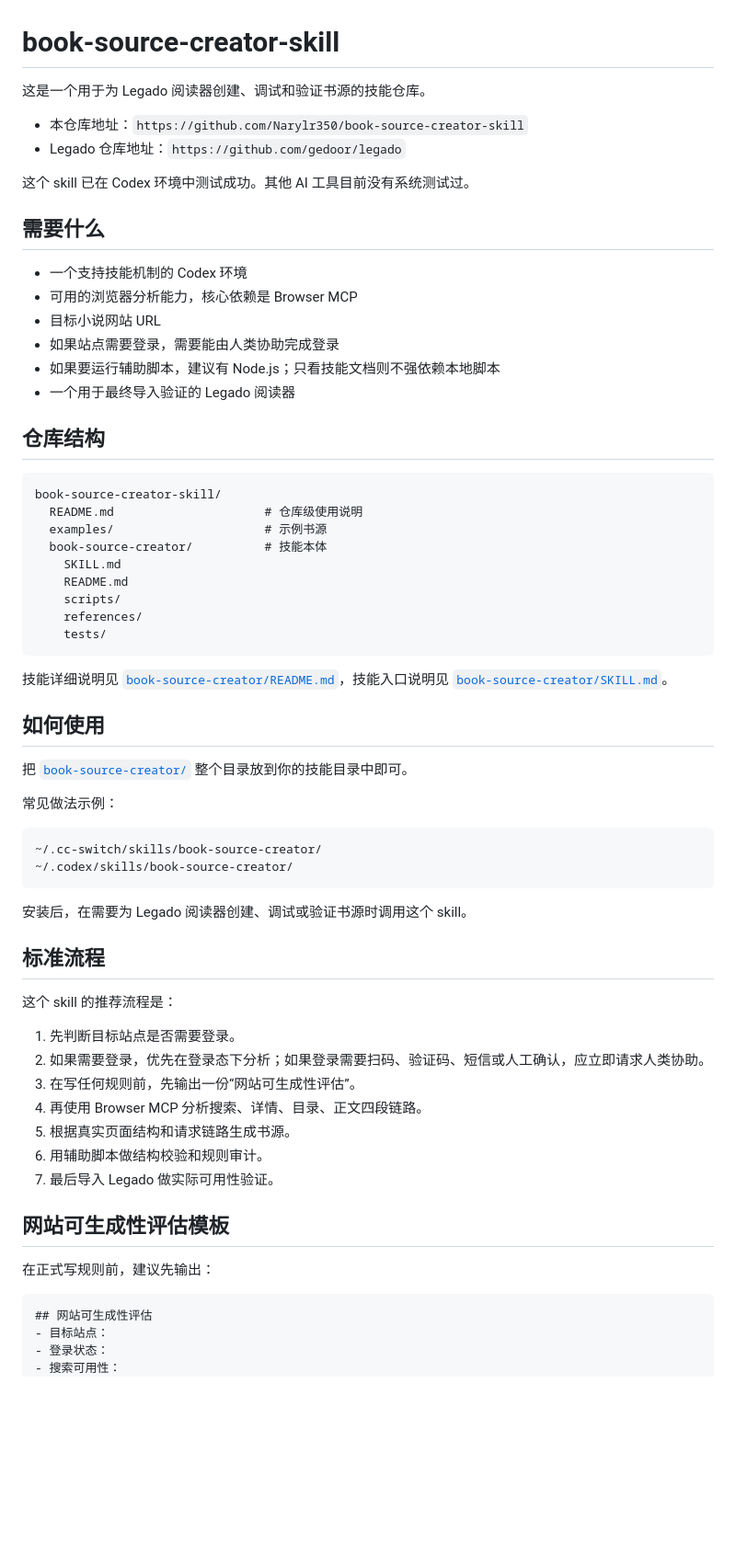
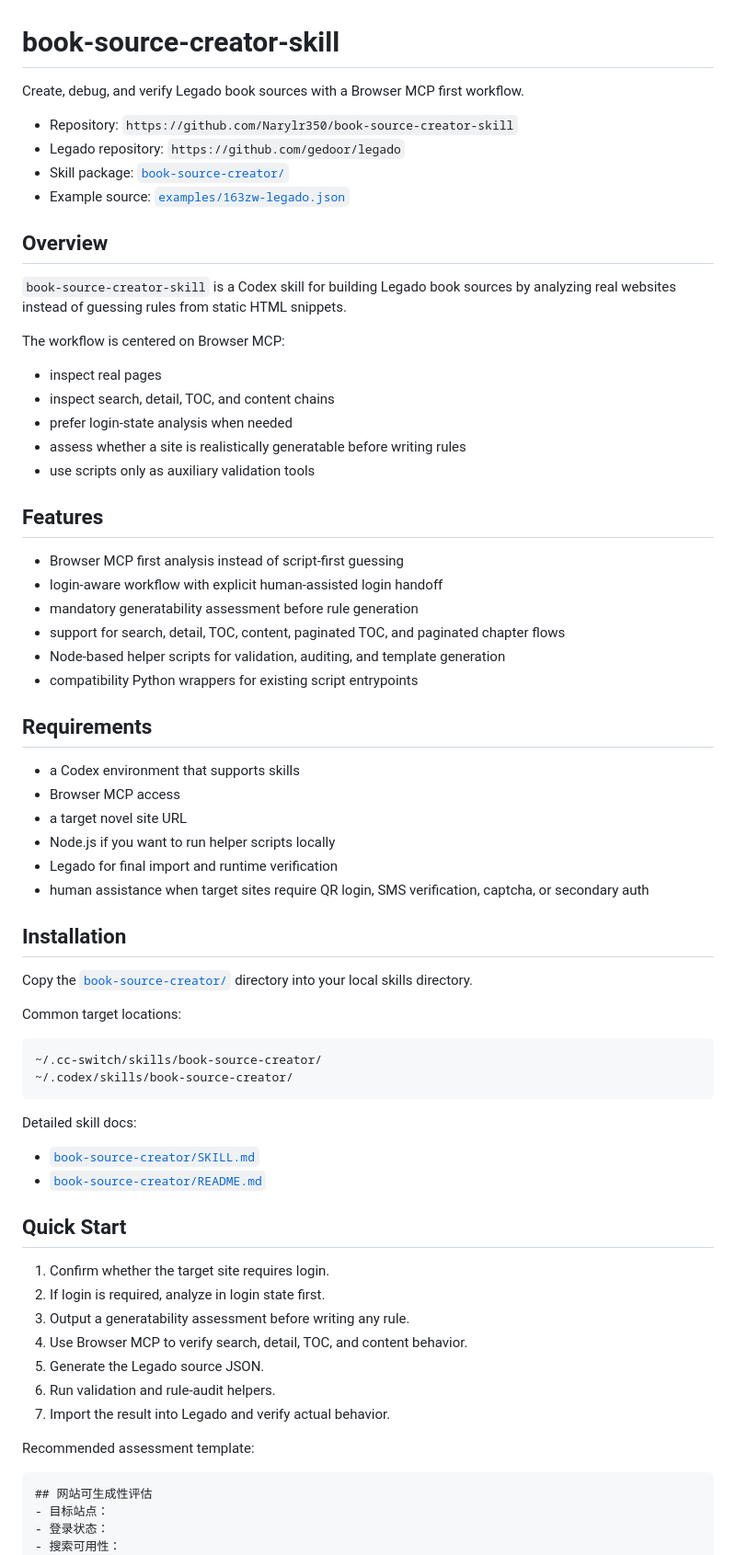
Before and after one commit to Narylr350/book-source-creator-skill, a Markdown page: README.md, the part around one of its changes. Shown at 92% size. GitHub-like rendering; blank space fills up the shorter version.

Commit message:
Rewrite README in open source project style

````diff
--- a/README.md
+++ b/README.md
@@ -1,65 +1,69 @@
 # book-source-creator-skill
 
-这是一个用于为 Legado 阅读器创建、调试和验证书源的技能仓库。
+Create, debug, and verify Legado book sources with a Browser MCP first workflow.
 
-- 本仓库地址：`https://github.com/Narylr350/book-source-creator-skill`
-- Legado 仓库地址：`https://github.com/gedoor/legado`
+- Repository: `https://github.com/Narylr350/book-source-creator-skill`
+- Legado repository: `https://github.com/gedoor/legado`
+- Skill package: [`book-source-creator/`](./book-source-creator/)
+- Example source: [`examples/163zw-legado.json`](./examples/163zw-legado.json)
 
-这个 skill 已在 Codex 环境中测试成功。其他 AI 工具目前没有系统测试过。
+## Overview
 
-## 需要什么
+`book-source-creator-skill` is a Codex skill for building Legado book sources by analyzing real websites instead of guessing rules from static HTML snippets.
 
-- 一个支持技能机制的 Codex 环境
-- 可用的浏览器分析能力，核心依赖是 Browser MCP
-- 目标小说网站 URL
-- 如果站点需要登录，需要能由人类协助完成登录
-- 如果要运行辅助脚本，建议有 Node.js；只看技能文档则不强依赖本地脚本
-- 一个用于最终导入验证的 Legado 阅读器
+The workflow is centered on Browser MCP:
 
-## 仓库结构
+- inspect real pages
+- inspect search, detail, TOC, and content chains
+- prefer login-state analysis when needed
+- assess whether a site is realistically generatable before writing rules
+- use scripts only as auxiliary validation tools
 
-```text
-book-source-creator-skill/
-  README.md                     # 仓库级使用说明
-  examples/                     # 示例书源
-  book-source-creator/          # 技能本体
-    SKILL.md
-    README.md
-    scripts/
-    references/
-    tests/
-```
+## Features
 
-技能详细说明见 [`book-source-creator/README.md`](./book-source-creator/README.md)，技能入口说明见 [`book-source-creator/SKILL.md`](./book-source-creator/SKILL.md)。
+- Browser MCP first analysis instead of script-first guessing
+- login-aware workflow with explicit human-assisted login handoff
+- mandatory generatability assessment before rule generation
+- support for search, detail, TOC, content, paginated TOC, and paginated chapter flows
+- Node-based helper scripts for validation, auditing, and template generation
+- compatibility Python wrappers for existing script entrypoints
 
-## 如何使用
+## Requirements
 
-把 [`book-source-creator/`](./book-source-creator/) 整个目录放到你的技能目录中即可。
+- a Codex environment that supports skills
+- Browser MCP access
+- a target novel site URL
+- Node.js if you want to run helper scripts locally
+- Legado for final import and runtime verification
+- human assistance when target sites require QR login, SMS verification, captcha, or secondary auth
 
-常见做法示例：
+## Installation
+
+Copy the [`book-source-creator/`](./book-source-creator/) directory into your local skills directory.
+
+Common target locations:
 
 ```text
 ~/.cc-switch/skills/book-source-creator/
 ~/.codex/skills/book-source-creator/
 ```
 
-安装后，在需要为 Legado 阅读器创建、调试或验证书源时调用这个 skill。
+Detailed skill docs:
 
-## 标准流程
+- [`book-source-creator/SKILL.md`](./book-source-creator/SKILL.md)
+- [`book-source-creator/README.md`](./book-source-creator/README.md)
 
-这个 skill 的推荐流程是：
+## Quick Start
 
-1. 先判断目标站点是否需要登录。
-2. 如果需要登录，优先在登录态下分析；如果登录需要扫码、验证码、短信或人工确认，应立即请求人类协助。
-3. 在写任何规则前，先输出一份“网站可生成性评估”。
-4. 再使用 Browser MCP 分析搜索、详情、目录、正文四段链路。
-5. 根据真实页面结构和请求链路生成书源。
-6. 用辅助脚本做结构校验和规则审计。
-7. 最后导入 Legado 做实际可用性验证。
+1. Confirm whether the target site requires login.
+2. If login is required, analyze in login state first.
+3. Output a generatability assessment before writing any rule.
+4. Use Browser MCP to verify search, detail, TOC, and content behavior.
+5. Generate the Legado source JSON.
+6. Run validation and rule-audit helpers.
+7. Import the result into Legado and verify actual behavior.
 
-## 网站可生成性评估模板
-
-在正式写规则前，建议先输出：
+Recommended assessment template:
 
 ```markdown
 ## 网站可生成性评估
````
Also changed, not shown: other parts of README.md (+97 -68 lines).
